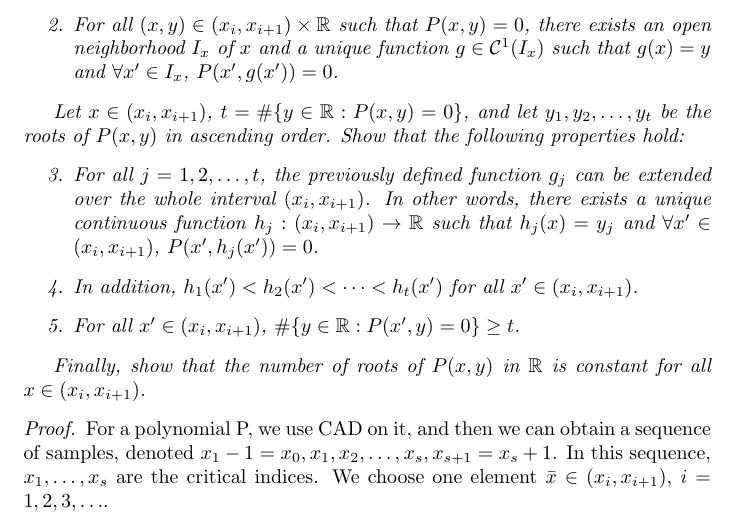
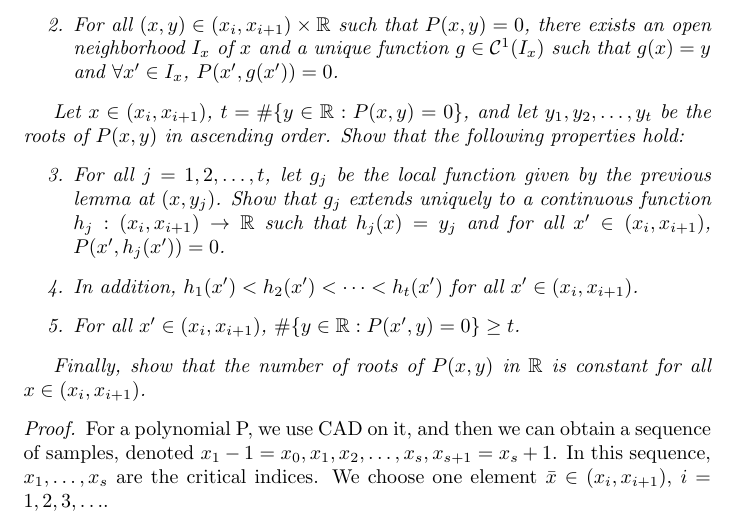
Before and after one commit to coragemdxy/Plotting-Algebraic-Curves, a LaTeX document (demo2/demo2.tex): part of page 1 of 2, cut so that both start at the same text. Compiled offline with pdfLaTeX.

Commit message:
Minor cleanup

```diff
--- a/demo2/demo2.tex
+++ b/demo2/demo2.tex
@@ -34,7 +34,7 @@
     Let $x\in(x_{i},x_{i+1})$, $t=\#\lbrace y \in \mathbb{R} : P(x,y) = 0 \rbrace$, and let $y_{1},y_{2},\dots,y_{t}$ be the roots of $P(x,y)$ in ascending order. Show that the following properties hold:
     \begin{enumerate}
         \setcounter{enumi}{2}
-        \item For all $j=1,2,\dots,t$, the previously defined function $g_j$ can be extended over the whole interval \((x_{i},x_{i+1})\). In other words, there exists a unique continuous function \(h_{j}: (x_{i},x_{i+1}) \to \mathbb{R}\) such that \(h_{j}(x) = y_{j}\) and \(\forall x^\prime \in (x_{i},x_{i+1})\), \(P(x^\prime,h_{j}(x^\prime))=0\).
+        \item For all $j=1,2,\dots,t$, let $g_j$ be the local function given by the previous lemma at $(x,y_{j})$. Show that $g_j$ extends uniquely to a continuous function \(h_{j}: (x_{i},x_{i+1}) \to \mathbb{R}\) such that \(h_{j}(x) = y_{j}\) and for all \(x^\prime \in (x_{i},x_{i+1})\), \(P(x^\prime,h_{j}(x^\prime))=0\).
         \item In addition, $h_{1}(x^\prime) < h_{2}(x^\prime) < \dots < h_{t}(x^\prime)$ for all $x^\prime\in (x_{i},x_{i+1})$.
         \item For all $x^\prime\in (x_{i},x_{i+1})$, $\#\lbrace y \in \mathbb{R} : P(x^\prime,y) = 0 \rbrace \geq t$.
     \end{enumerate}
```
